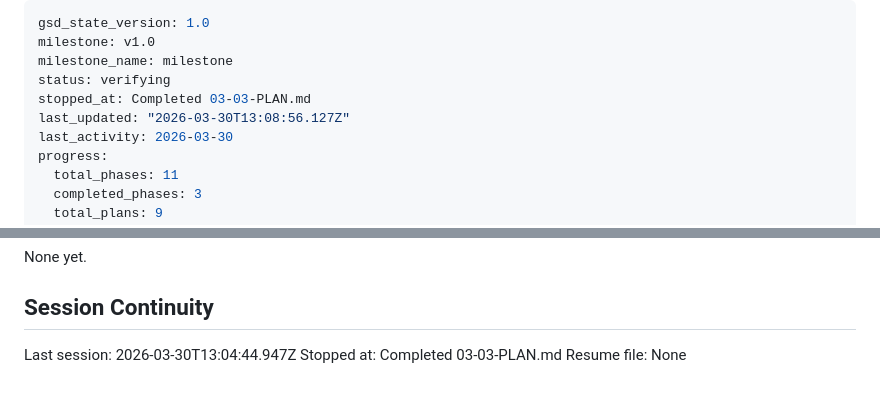
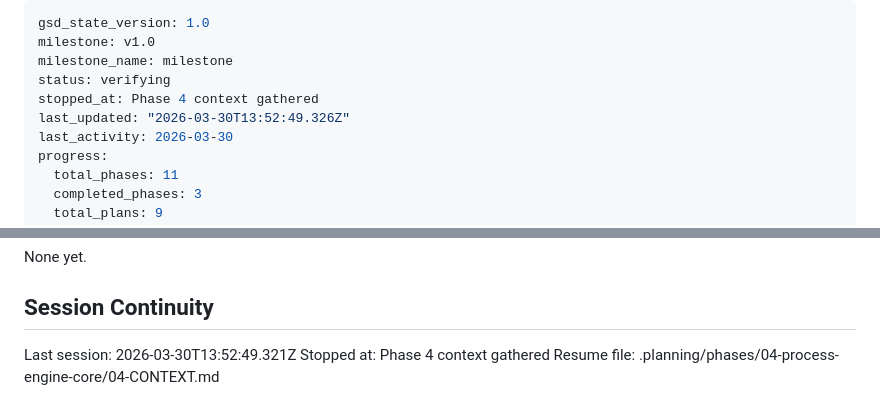
Before and after one commit to Hi2Otaku/documentum, a Markdown page: .planning/STATE.md, 2 parts joined by grey strips. Rendered like a GitHub page.

Commit message:
docs(state): record phase 4 context session

```diff
--- a/.planning/STATE.md
+++ b/.planning/STATE.md
@@ -3,8 +3,8 @@ gsd_state_version: 1.0
 milestone: v1.0
 milestone_name: milestone
 status: verifying
-stopped_at: Completed 03-03-PLAN.md
-last_updated: "2026-03-30T13:08:56.127Z"
+stopped_at: Phase 4 context gathered
+last_updated: "2026-03-30T13:52:49.326Z"
 last_activity: 2026-03-30
 progress:
   total_phases: 11
@@ -99,6 +99,6 @@ None yet.
 
 ## Session Continuity
 
-Last session: 2026-03-30T13:04:44.947Z
-Stopped at: Completed 03-03-PLAN.md
-Resume file: None
+Last session: 2026-03-30T13:52:49.321Z
+Stopped at: Phase 4 context gathered
+Resume file: .planning/phases/04-process-engine-core/04-CONTEXT.md
```
